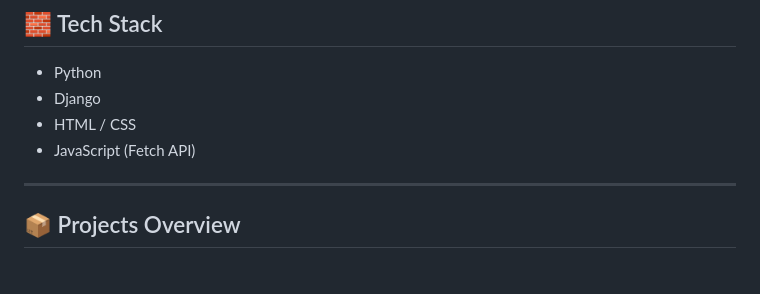
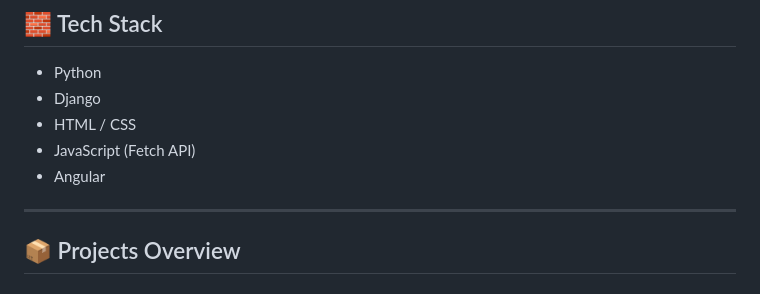
Before and after one commit to Olivierentwicklung/DAIntensivKursPublic, a Markdown page: README.md, the part around the change. Rendered like a GitHub page.

Commit message:
docs: add Angular to the tech stack in the README

```diff
--- a/README.md
+++ b/README.md
@@ -12,6 +12,7 @@ The goal of these projects is to explore different ways of building and consumin
 - Django
 - HTML / CSS
 - JavaScript (Fetch API)
+- Angular
 
 ---
 
```
